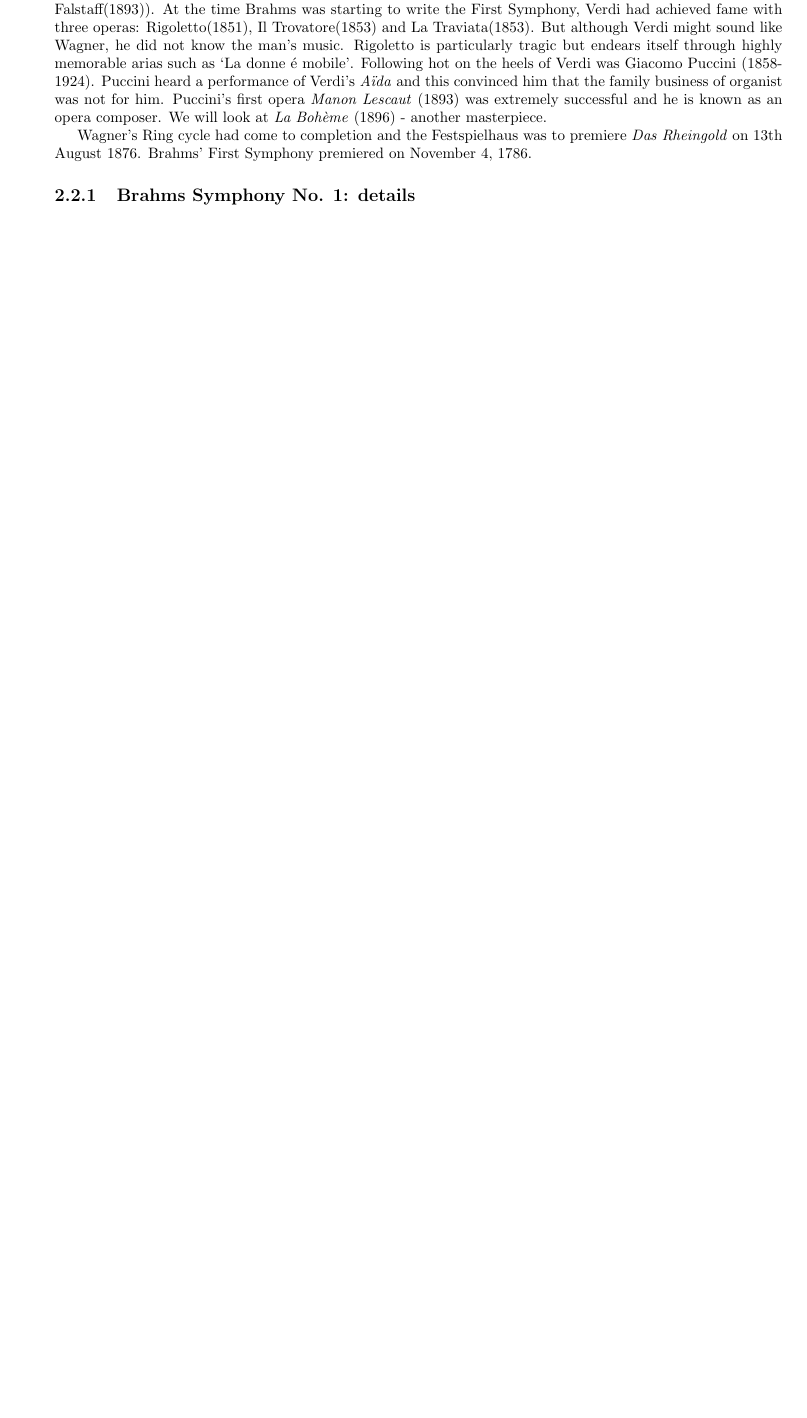
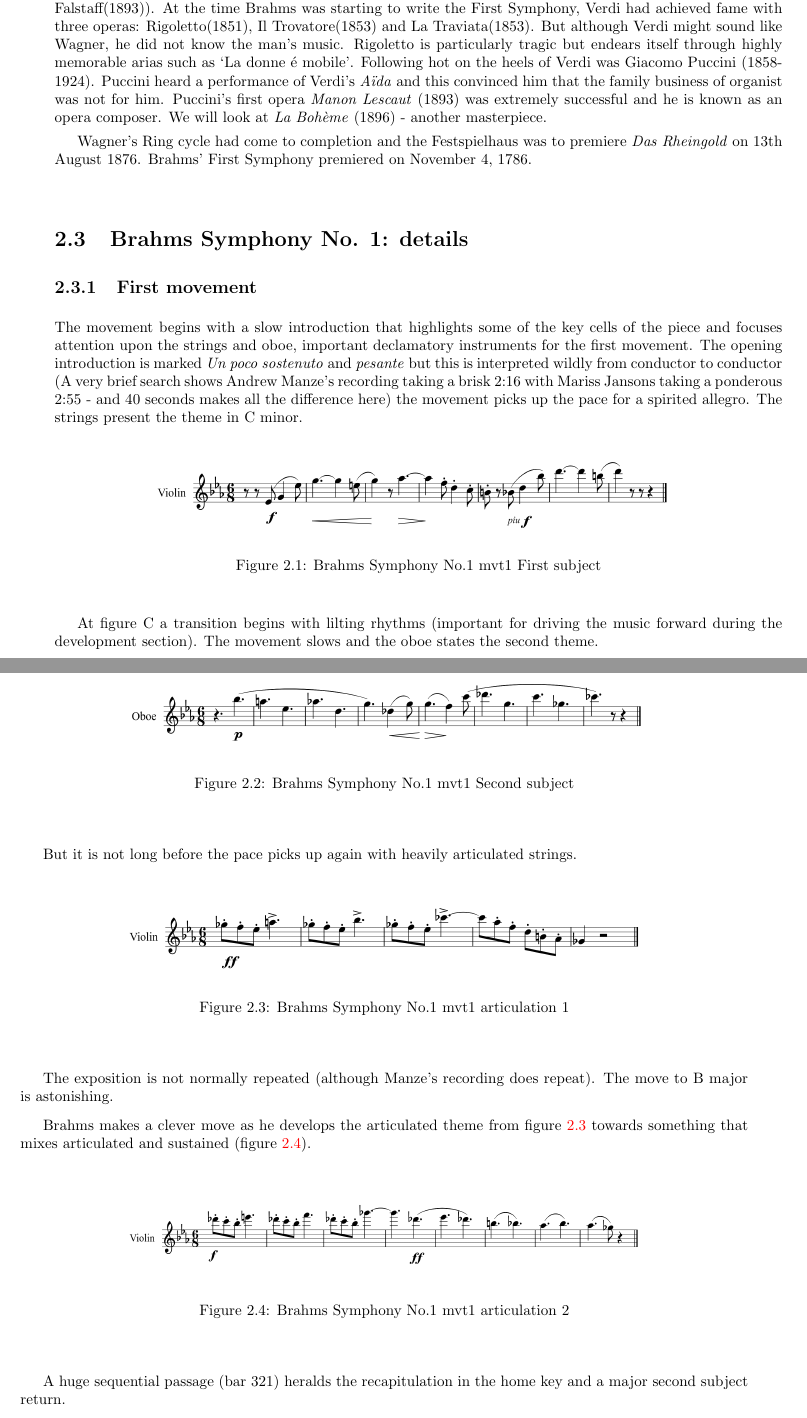
Before and after one commit to adrianmoore/teachingnotes, a LaTeX thesis (mus126-notes/book.tex, which reads mus126-notes/romanticsymphony.tex): part of page 8 of 32 before the commit and two parts of pages 8 and 9 of 34 after it, the two joined at a grey line, cut so that both start at the same text, the shorter picture padded with empty space. Compiled offline with pdfLaTeX.

Commit message:
brahms done

```diff
--- a/mus126-notes/romanticsymphony.tex
+++ b/mus126-notes/romanticsymphony.tex
@@ -43,4 +43,42 @@ At the time Brahms was starting to write the First Symphony, Verdi had achieved
 
 Wagner's Ring cycle had come to completion and the Festspielhaus was to premiere \textit{Das Rheingold} on 13th August 1876. Brahms' First Symphony premiered on November 4, 1786.
 
-\subsection{Brahms Symphony No. 1: details}
+\section{Brahms Symphony No. 1: details}
+
+\subsection{First movement}
+
+The movement begins with a slow introduction that highlights some of the key cells of the piece and focuses attention upon the strings and oboe, important declamatory instruments for the first movement. The opening introduction is marked \textit{Un poco sostenuto} and \textit{pesante} but this is interpreted wildly from conductor to conductor (A very brief search shows Andrew Manze's recording taking a brisk 2:16 with Mariss Jansons taking a ponderous 2:55 - and 40 seconds makes all the difference here) the movement picks up the pace for a spirited allegro. The strings present the theme in C minor.
+
+\begin{figure}[H]
+\centering
+\includegraphics[scale=0.2]{brahms1mvt1a}\caption{Brahms Symphony No.1 mvt1 First subject}
+\label{fig:b1m1first}
+\end{figure}
+
+At figure C a transition begins with lilting rhythms (important for driving the music forward during the development section). The movement slows and the oboe states the second theme.
+
+\begin{figure}[H]
+\centering
+\includegraphics[scale=0.2]{brahms1mvt1b}\caption{Brahms Symphony No.1 mvt1 Second subject}
+\label{fig:b1m1second}
+\end{figure}
+
+But it is not long before the pace picks up again with heavily articulated strings.
+
+\begin{figure}[H]
+\centering
+\includegraphics[scale=0.2]{brahms1mvt1c}\caption{Brahms Symphony No.1 mvt1 articulation 1}
+\label{fig:b1m1rhythmic1}
+\end{figure}
+
+The exposition is not normally repeated (although Manze's recording does repeat). The move to B major is astonishing.
+
+Brahms makes a clever move as he develops the articulated theme from figure~\ref{fig:b1m1rhythmic1} towards something that mixes articulated and sustained (figure~\ref{fig:b1m1rhythmic2}).
+
+\begin{figure}[H]
+\centering
+\includegraphics[scale=0.2]{brahms1mvt1d}\caption{Brahms Symphony No.1 mvt1 articulation 2}
+\label{fig:b1m1rhythmic2}
+\end{figure}
+
+A huge sequential passage (bar 321) heralds the recapitulation in the home key and a major second subject return.
@@ -46,0 +96,2 @@ Wagner's Ring cycle had come to completion and the Festspielhaus was to premiere
+\label{fig:b1m2chromatic}
+\end{figure}
```
Also changed, not shown: mus126-notes/opera.tex (+1 -1 lines), mus126-notes/images/brahms1mvt1a.png (added), mus126-notes/images/brahms1mvt1b.png (added), mus126-notes/images/brahms1mvt1c.png (added), mus126-notes/images/brahms1mvt1chromatic.png (added), mus126-notes/images/brahms1mvt1d.png (added), mus126-notes/images/brahms1mvt2chromatic.png (added), mus126-notes/romanticsymphony.tex (26 more changed lines), 6 other files.
